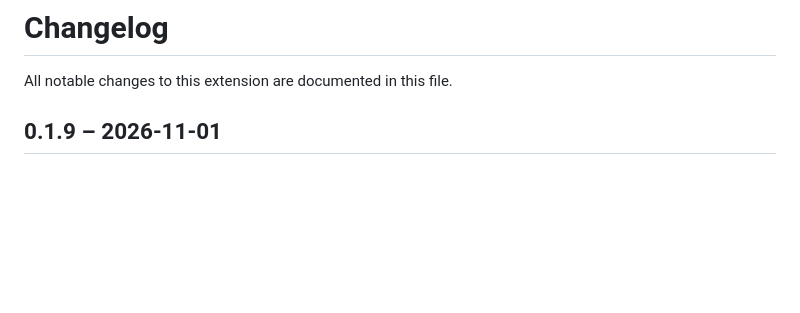
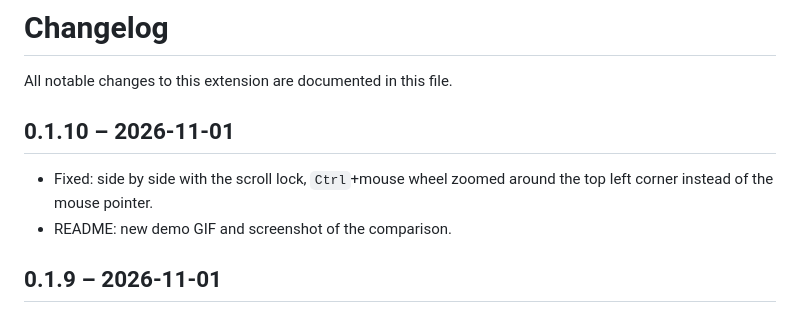
Before and after one commit to eci99/vscode-pdf-viewer-diff, a Markdown page: CHANGELOG.md, the part around the change. GitHub-like rendering; blank space fills up the shorter version.

Commit message:
version 0.1.10: side by side with the scroll lock, Ctrl+mouse wheel zooms around the mouse pointer; new demo GIF and comparison screenshot

```diff
--- a/CHANGELOG.md
+++ b/CHANGELOG.md
@@ -1,6 +1,11 @@
 # Changelog
 
 All notable changes to this extension are documented in this file.
+
+## 0.1.10 – 2026-11-01
+
+- Fixed: side by side with the scroll lock, `Ctrl`+mouse wheel zoomed around the top left corner instead of the mouse pointer.
+- README: new demo GIF and screenshot of the comparison.
 
 ## 0.1.9 – 2026-11-01
 
```
Also changed, not shown: README.md (+2 -2 lines), images/compare.png, images/demo.gif, 3 other files.
